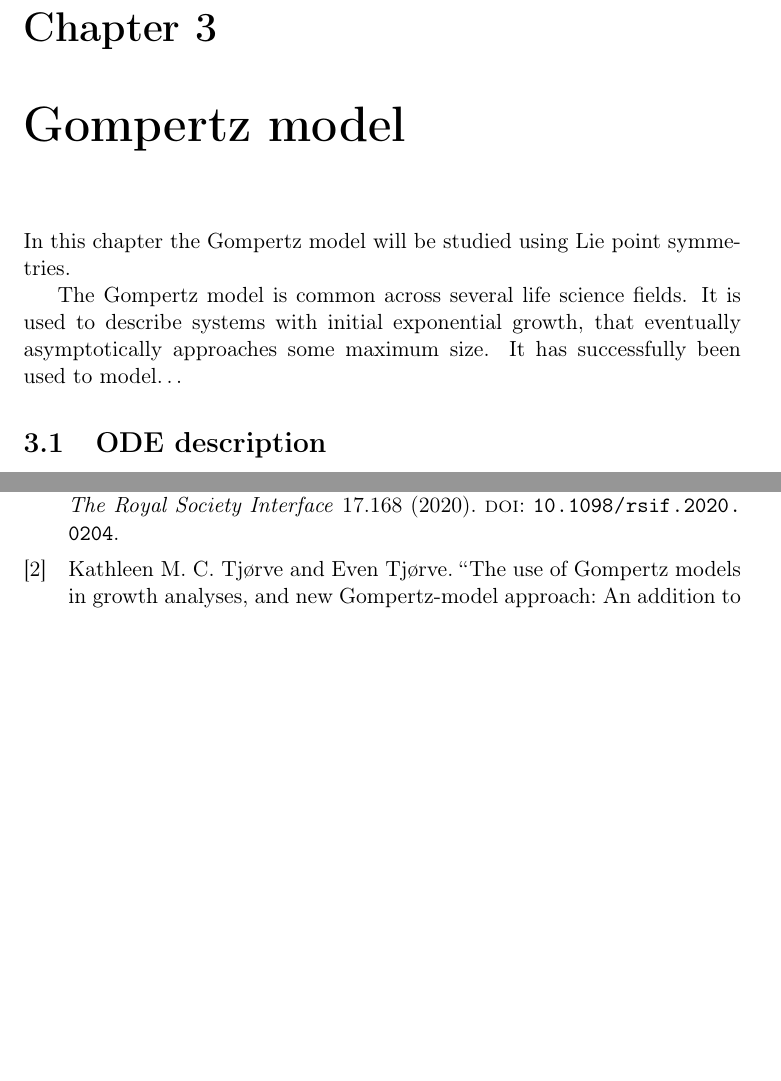
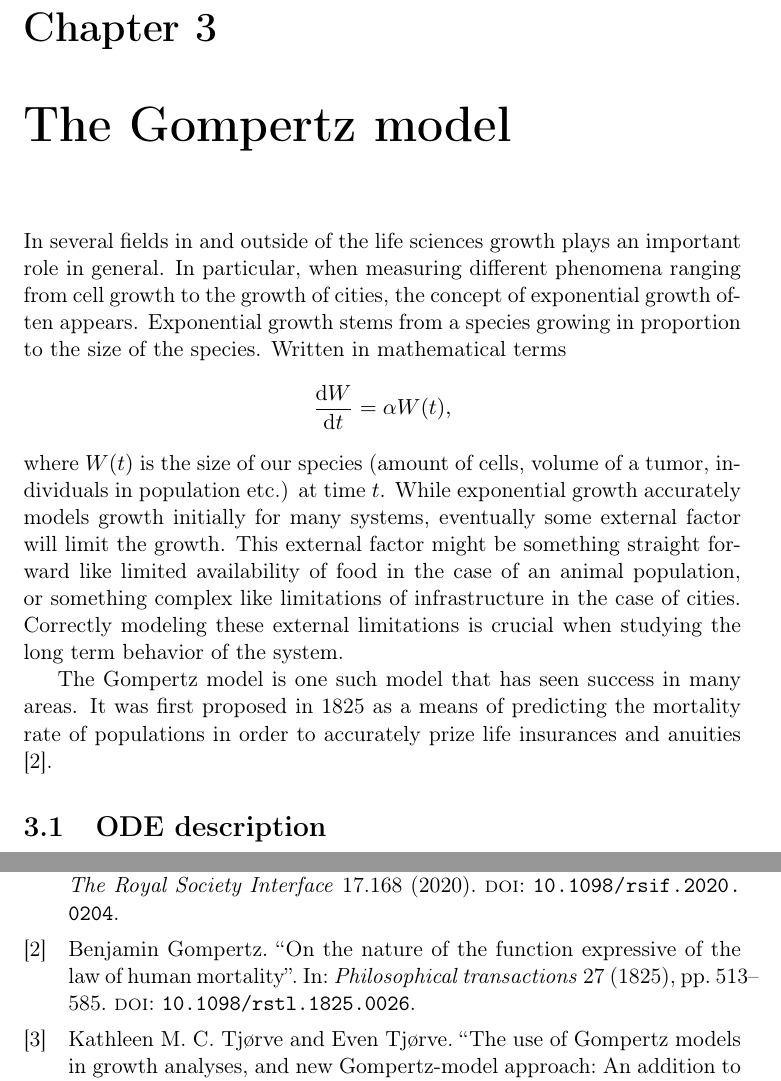
Before and after one commit to Fexilus/MVEX60-Thesis, a LaTeX thesis (thesis.tex, which reads content/gompertz.tex): two parts of pages 11 and 13 of 13 before the commit and two parts of pages 11 and 14 of 14 after it, joined at a grey line, cut so that both start at the same text, the shorter picture padded with empty space. Compiled offline with pdfLaTeX.

Commit message:
Began wrting a proppoer introducation on Gompertz

```diff
--- a/content/gompertz.tex
+++ b/content/gompertz.tex
@@ -1,10 +1,20 @@
-\chapter{Gompertz model}
+\chapter{The Gompertz model}
 
-In this chapter the Gompertz model will be studied using Lie point symmetries.
+In several fields in and outside of the life sciences growth plays an important role in general.
+In particular, when measuring different phenomena ranging from cell growth to the growth of cities, the concept of exponential growth often appears.
+Exponential growth stems from a species growing in proportion to the size of the species.
+Written in mathematical terms
+\begin{equation}
+  \dv{W}{t} = \alpha W(t),
+\end{equation}
+where \(W(t)\) is the size of our species (amount of cells, volume of a tumor, individuals in population etc.) at time \(t\).
+While exponential growth accurately models growth initially for many systems, eventually some external factor will limit the growth.
+This external factor might be something straight forward like limited availability of food in the case of an animal population, or something complex like limitations of infrastructure in the case of cities. % FIXME: Check validity of statement
+Correctly modeling these external limitations is crucial when studying the long term behavior of the system.
 
-The Gompertz model is common across several life science fields.
-It is used to describe systems with initial exponential growth, that eventually asymptotically approaches some maximum size.
-It has successfully been used to model\dots
+The Gompertz model is one such model that has seen success in many areas. % TODO: Add references.
+It was first proposed in 1825 as a means of predicting the mortality rate of populations in order to accurately prize life insurances and anuities \cite{gompertz1825nature}.
+
 
 %=============================================================================
 \section{ODE description}
```
Also changed, not shown: bibliography.bib (+10 -0 lines).
